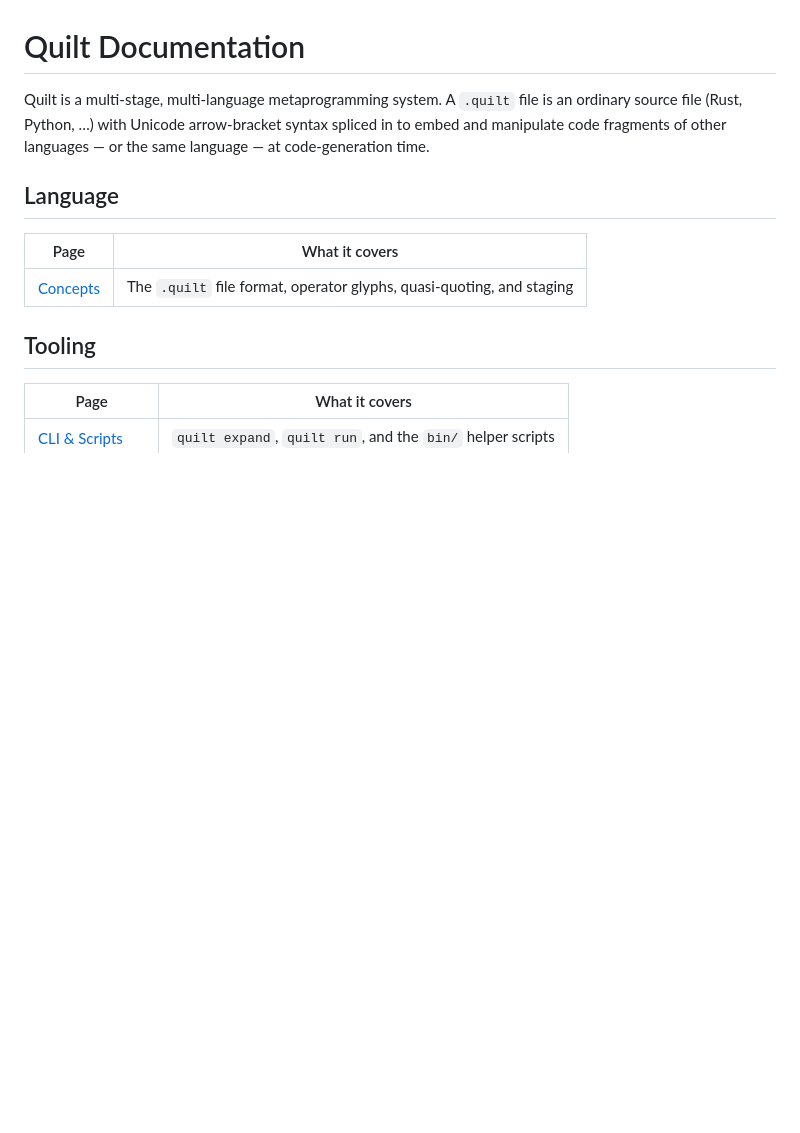
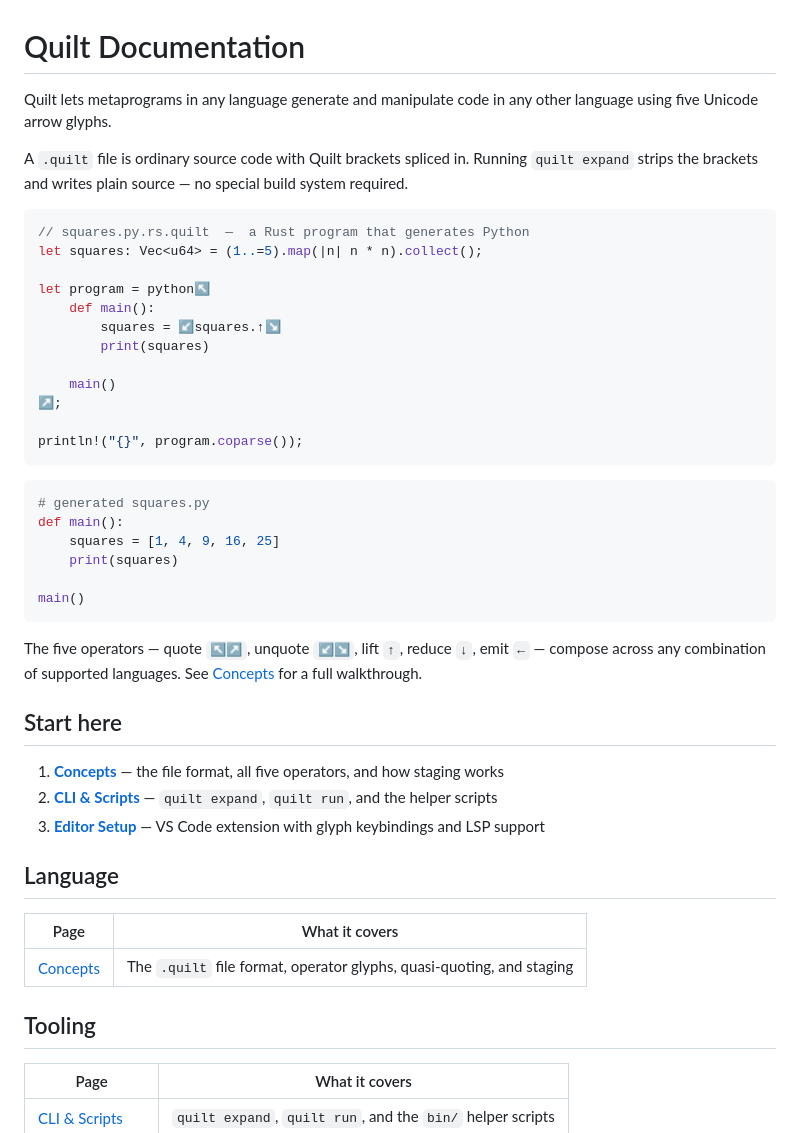
Before and after one commit to QuiltLang/quilt, a Markdown page: docs/wiki/index.md, the part around one of its changes. Rendered like a GitHub page; blank space fills up the shorter version.

````diff
--- a/docs/wiki/index.md
+++ b/docs/wiki/index.md
@@ -1,6 +1,40 @@
 # Quilt Documentation
 
-Quilt is a multi-stage, multi-language metaprogramming system. A `.quilt` file is an ordinary source file (Rust, Python, …) with Unicode arrow-bracket syntax spliced in to embed and manipulate code fragments of other languages — or the same language — at code-generation time.
+Quilt lets metaprograms in any language generate and manipulate code in any other language using five Unicode arrow glyphs.
+
+A `.quilt` file is ordinary source code with Quilt brackets spliced in. Running `quilt expand` strips the brackets and writes plain source — no special build system required.
+
+```rust
+// squares.py.rs.quilt  —  a Rust program that generates Python
+let squares: Vec<u64> = (1..=5).map(|n| n * n).collect();
+
+let program = python↖
+    def main():
+        squares = ↙squares.↑↘
+        print(squares)
+
+    main()
+↗;
+
+println!("{}", program.coparse());
+```
+
+```python
+# generated squares.py
+def main():
+    squares = [1, 4, 9, 16, 25]
+    print(squares)
+
+main()
+```
+
+The five operators — quote `↖↗`, unquote `↙↘`, lift `↑`, reduce `↓`, emit `←` — compose across any combination of supported languages. See [Concepts](concepts.md) for a full walkthrough.
+
+## Start here
+
+1. **[Concepts](concepts.md)** — the file format, all five operators, and how staging works
+2. **[CLI & Scripts](cli.md)** — `quilt expand`, `quilt run`, and the helper scripts
+3. **[Editor Setup](editor-setup.md)** — VS Code extension with glyph keybindings and LSP support
 
 ## Language
 
````
Also changed, not shown: other parts of docs/wiki/index.md (+8 -31 lines).
